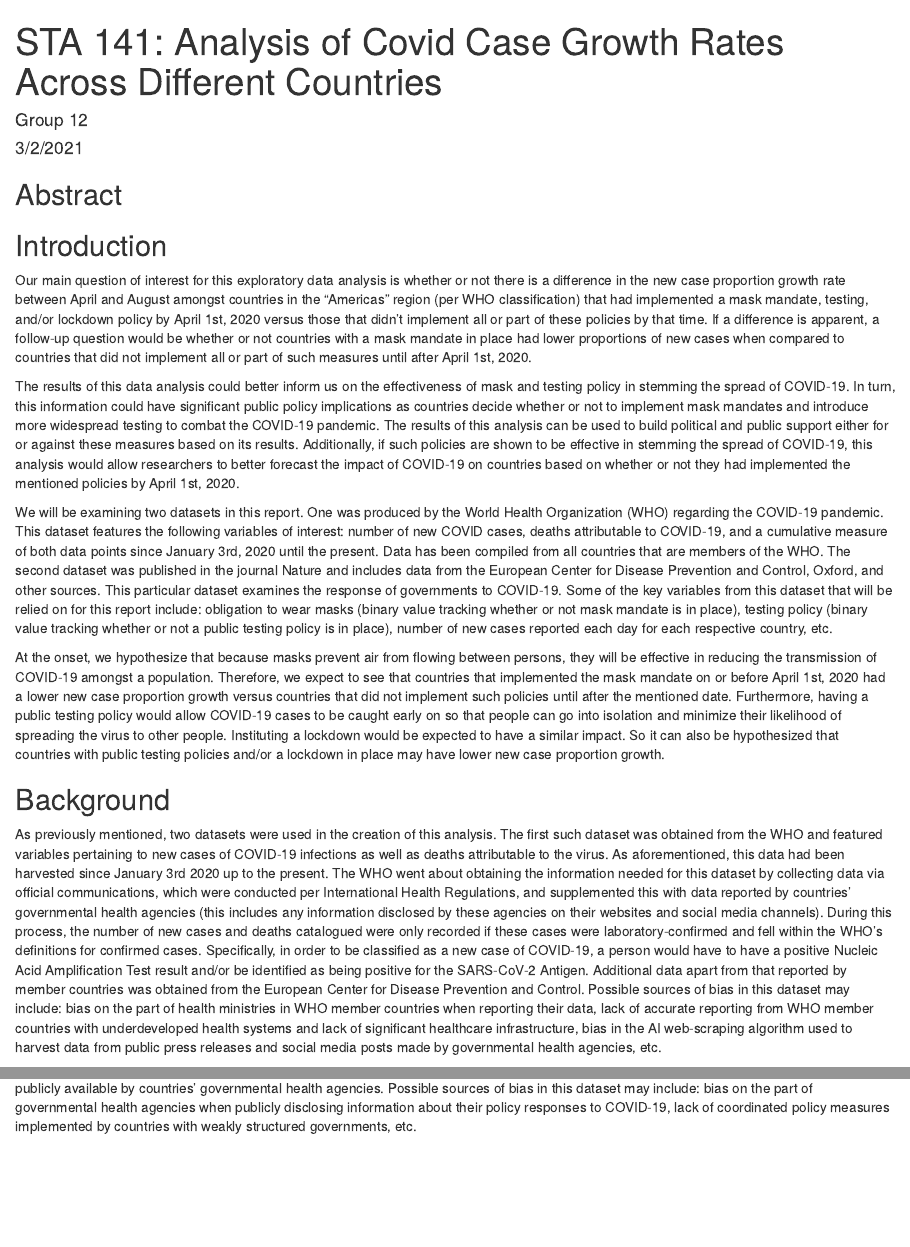
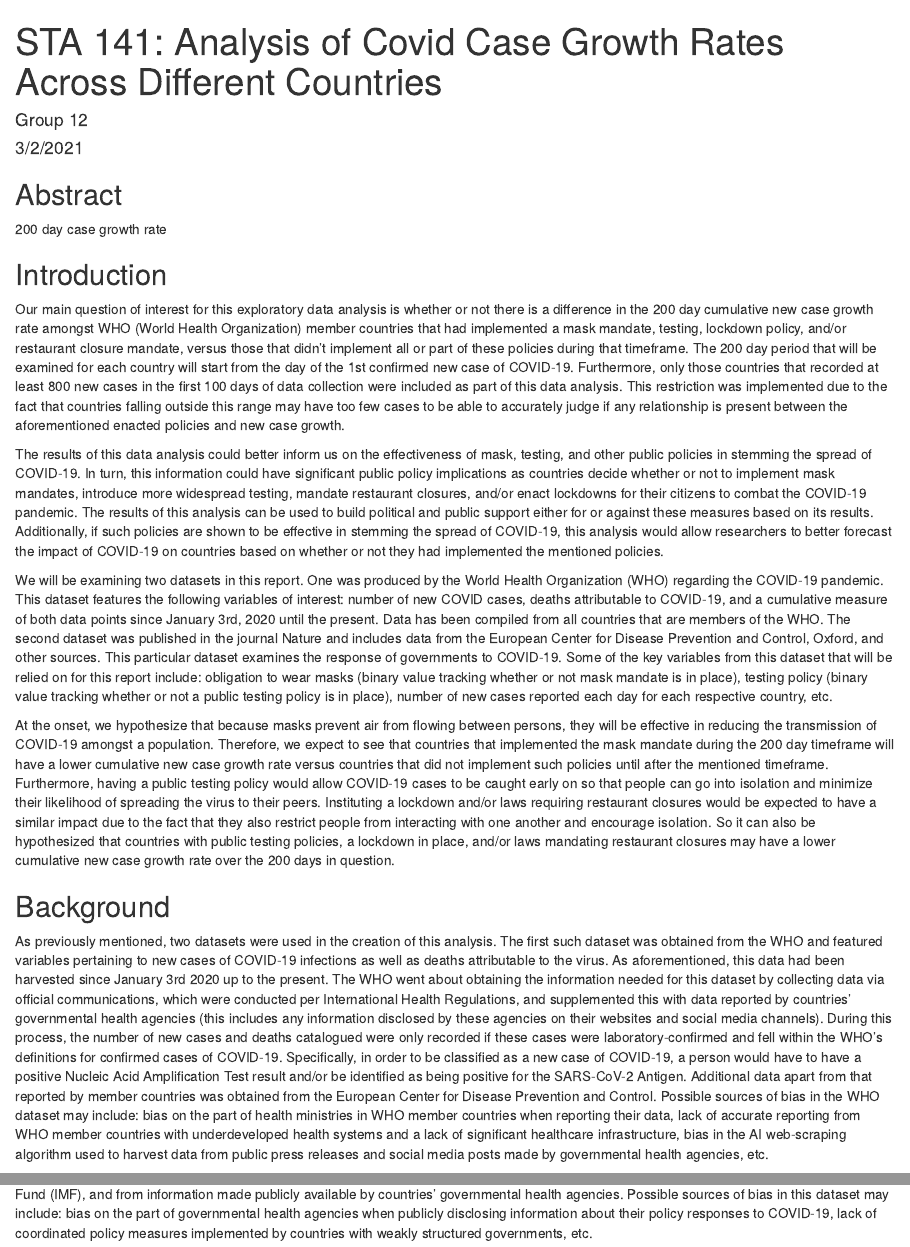
Before and after one commit to bhavna-hub/project2, an R Markdown document (Project_ver1.Rmd): the page in a window 1100 px wide, from its top, and a second part further down, joined at a grey line. Rendered offline with R 4.5, knitr and Pandoc, with nearby package versions; some code elsewhere in the file could not run offline.

Commit message:
Update Project_ver1.Rmd

```diff
--- a/Project_ver1.Rmd
+++ b/Project_ver1.Rmd
@@ -6,18 +6,20 @@ output: html_document
 ---
 ## Abstract
 
+200 day case growth rate
+
 ## Introduction
 
-Our main question of interest for this exploratory data analysis is whether or not there is a difference in the new case proportion growth rate between April and August amongst countries in the “Americas” region (per WHO classification) that had implemented a mask mandate, testing, and/or lockdown policy by April 1st, 2020 versus those that didn’t implement all or part of these policies by that time. If a difference is apparent, a follow-up question would be whether or not countries with a mask mandate in place had lower proportions of new cases when compared to countries that did not implement all or part of such measures until after April 1st, 2020.
+Our main question of interest for this exploratory data analysis is whether or not there is a difference in the 200 day cumulative new case growth rate   amongst WHO (World Health Organization) member countries that had implemented a mask mandate, testing, lockdown policy, and/or restaurant closure mandate, versus those that didn’t implement all or part of these policies during that timeframe. The 200 day period that will be examined for each country will start from the day of the 1st confirmed new case of COVID-19. Furthermore, only those countries that recorded at least 800 new cases in the first 100 days of data collection were included as part of this data analysis. This restriction was implemented due to the fact that countries falling outside this range may have too few cases to be able to accurately judge if any relationship is present between the aforementioned enacted policies and new case growth.
 
-The results of this data analysis could better inform us on the effectiveness of mask and testing policy in stemming the spread of COVID-19. In turn, this information could have significant public policy implications as countries decide whether or not to implement mask mandates and introduce more widespread testing to combat the COVID-19 pandemic. The results of this analysis can be used to build political and public support either for or against these measures based on its results. Additionally, if such policies are shown to be effective in stemming the spread of COVID-19, this analysis would allow researchers to better forecast the impact of COVID-19 on countries based on whether or not they had implemented the mentioned policies by April 1st, 2020.
+The results of this data analysis could better inform us on the effectiveness of mask, testing, and other public policies in stemming the spread of COVID-19. In turn, this information could have significant public policy implications as countries decide whether or not to implement mask mandates, introduce more widespread testing, mandate restaurant closures, and/or enact lockdowns for their citizens to combat the COVID-19 pandemic. The results of this analysis can be used to build political and public support either for or against these measures based on its results. Additionally, if such policies are shown to be effective in stemming the spread of COVID-19, this analysis would allow researchers to better forecast the impact of COVID-19 on countries based on whether or not they had implemented the mentioned policies.
 
 We will be examining two datasets in this report. One was produced by the World Health Organization (WHO) regarding the COVID-19 pandemic. This dataset features the following variables of interest: number of new COVID cases, deaths attributable to COVID-19, and a cumulative measure of both data points since January 3rd, 2020 until the present. Data has been compiled from all countries that are members of the WHO. The second dataset was published in the journal Nature and includes data from the European Center for Disease Prevention and Control, Oxford, and other sources. This particular dataset examines the response of governments to COVID-19. Some of the key variables from this dataset that will be relied on for this report include: obligation to wear masks (binary value tracking whether or not mask mandate is in place), testing policy (binary value tracking whether or not a public testing policy is in place), number of new cases reported each day for each respective country, etc.
 
-At the onset, we hypothesize that because masks prevent air from flowing between persons, they will be effective in reducing the transmission of COVID-19 amongst a population. Therefore, we expect to see that countries that implemented the mask mandate on or before April 1st, 2020 had a lower new case proportion growth versus countries that did not implement such policies until after the mentioned date. Furthermore, having a public testing policy would allow COVID-19 cases to be caught early on so that people can go into isolation and minimize their likelihood of spreading the virus to other people. Instituting a lockdown would be expected to have a similar impact. So it can also be hypothesized that countries with public testing policies and/or a lockdown in place may have lower new case proportion growth.
+At the onset, we hypothesize that because masks prevent air from flowing between persons, they will be effective in reducing the transmission of COVID-19 amongst a population. Therefore, we expect to see that countries that implemented the mask mandate during the 200 day timeframe will have a lower cumulative new case growth rate versus countries that did not implement such policies until after the mentioned timeframe. Furthermore, having a public testing policy would allow COVID-19 cases to be caught early on so that people can go into isolation and minimize their likelihood of spreading the virus to their peers. Instituting a lockdown and/or laws requiring restaurant closures would be expected to have a similar impact due to the fact that they also restrict people from interacting with one another and encourage isolation. So it can also be hypothesized that countries with public testing policies, a lockdown in place, and/or laws mandating restaurant closures may have a lower cumulative new case growth rate over the 200 days in question.
 
 ## Background
 
-As previously mentioned, two datasets were used in the creation of this analysis. The first such dataset was obtained from the WHO and featured variables pertaining to new cases of COVID-19 infections as well as deaths attributable to the virus. As aforementioned, this data had been harvested since January 3rd 2020 up to the present. The WHO went about obtaining the information needed for this dataset by collecting data via official communications, which were conducted per International Health Regulations, and supplemented this with data reported by countries’ governmental health agencies (this includes any information disclosed by these agencies on their websites and social media channels). During this process, the number of new cases and deaths catalogued were only recorded if these cases were laboratory-confirmed and fell within the WHO's definitions for confirmed cases. Specifically, in order to be classified as a new case of COVID-19, a person would have to have a positive Nucleic Acid Amplification Test result and/or be identified as being positive for the SARS-CoV-2 Antigen. Additional data apart from that reported by member countries was obtained from the European Center for Disease Prevention and Control. Possible sources of bias in this dataset may include: bias on the part of health ministries in WHO member countries when reporting their data, lack of accurate reporting from WHO member countries with underdeveloped health systems and lack of significant healthcare infrastructure, bias in the AI web-scraping algorithm used to harvest data from public press releases and social media posts made by governmental health agencies, etc.
+As previously mentioned, two datasets were used in the creation of this analysis. The first such dataset was obtained from the WHO and featured variables pertaining to new cases of COVID-19 infections as well as deaths attributable to the virus. As aforementioned, this data had been harvested since January 3rd 2020 up to the present. The WHO went about obtaining the information needed for this dataset by collecting data via official communications, which were conducted per International Health Regulations, and supplemented this with data reported by countries’ governmental health agencies (this includes any information disclosed by these agencies on their websites and social media channels). During this process, the number of new cases and deaths catalogued were only recorded if these cases were laboratory-confirmed and fell within the WHO's definitions for confirmed cases of COVID-19. Specifically, in order to be classified as a new case of COVID-19, a person would have to have a positive Nucleic Acid Amplification Test result and/or be identified as being positive for the SARS-CoV-2 Antigen. Additional data apart from that reported by member countries was obtained from the European Center for Disease Prevention and Control. Possible sources of bias in the WHO dataset may include: bias on the part of health ministries in WHO member countries when reporting their data, lack of accurate reporting from WHO member countries with underdeveloped health systems and a lack of significant healthcare infrastructure, bias in the AI web-scraping algorithm used to harvest data from public press releases and social media posts made by governmental health agencies, etc.
 
 
```
Also changed, not shown: Project_ver1.Rmd (7 more changed lines).
